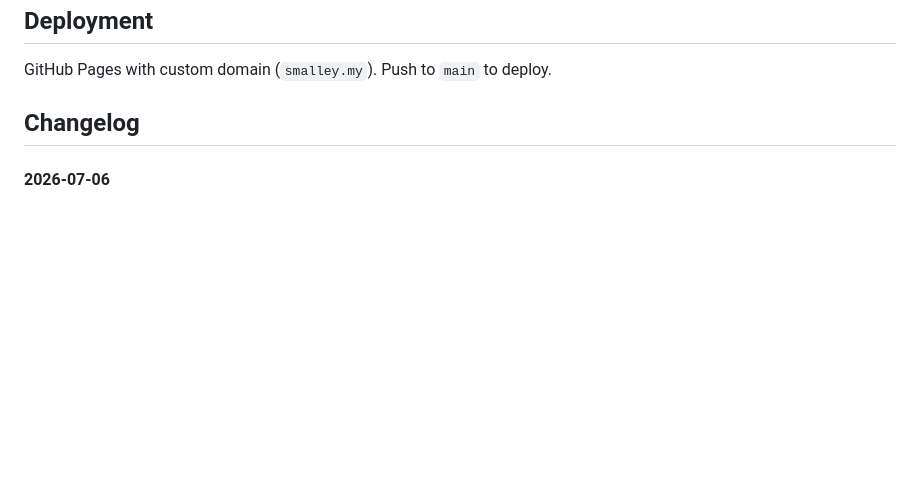
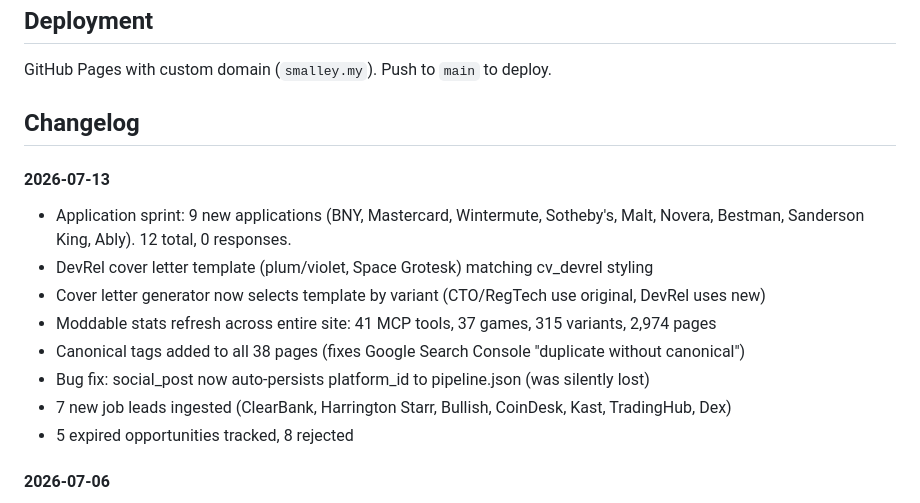
Before and after one commit to msmalley/smalley-website, a Markdown page: README.md, the part around the change. Rendered like a GitHub page; blank space fills up the shorter version.

Commit message:
Update README changelog for 2026-07-13 session

```diff
--- a/README.md
+++ b/README.md
@@ -45,6 +45,16 @@ Propagates to all `?v=` query strings in HTML, `sm-loader.js`, and `sm-core.js`.
 GitHub Pages with custom domain (`smalley.my`). Push to `main` to deploy.
 
 ## Changelog
+
+#### 2026-07-13
+- Application sprint: 9 new applications (BNY, Mastercard, Wintermute, Sotheby's, Malt, Novera, Bestman, Sanderson King, Ably). 12 total, 0 responses.
+- DevRel cover letter template (plum/violet, Space Grotesk) matching cv_devrel styling
+- Cover letter generator now selects template by variant (CTO/RegTech use original, DevRel uses new)
+- Moddable stats refresh across entire site: 41 MCP tools, 37 games, 315 variants, 2,974 pages
+- Canonical tags added to all 38 pages (fixes Google Search Console "duplicate without canonical")
+- Bug fix: social_post now auto-persists platform_id to pipeline.json (was silently lost)
+- 7 new job leads ingested (ClearBank, Harrington Starr, Bullish, CoinDesk, Kast, TradingHub, Dex)
+- 5 expired opportunities tracked, 8 rejected
 
 #### 2026-07-06
 - Job pipeline hygiene: role-type filter on ingest (rejects IC devs, sales, marketing, junior roles), company alias dedup (Tether/Tether Operations Limited), regex patterns for edge cases. Pipeline 351 → 210 relevant jobs.
```
